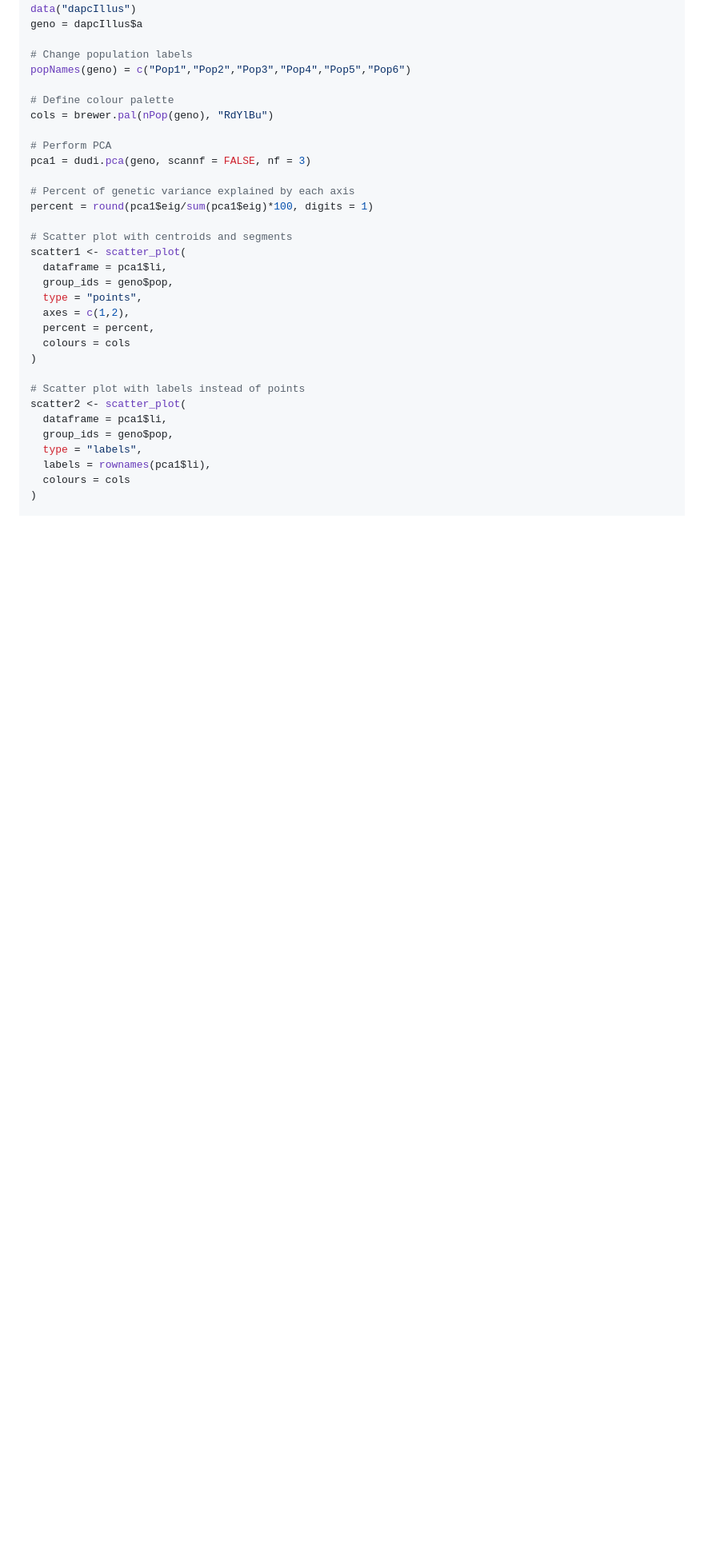
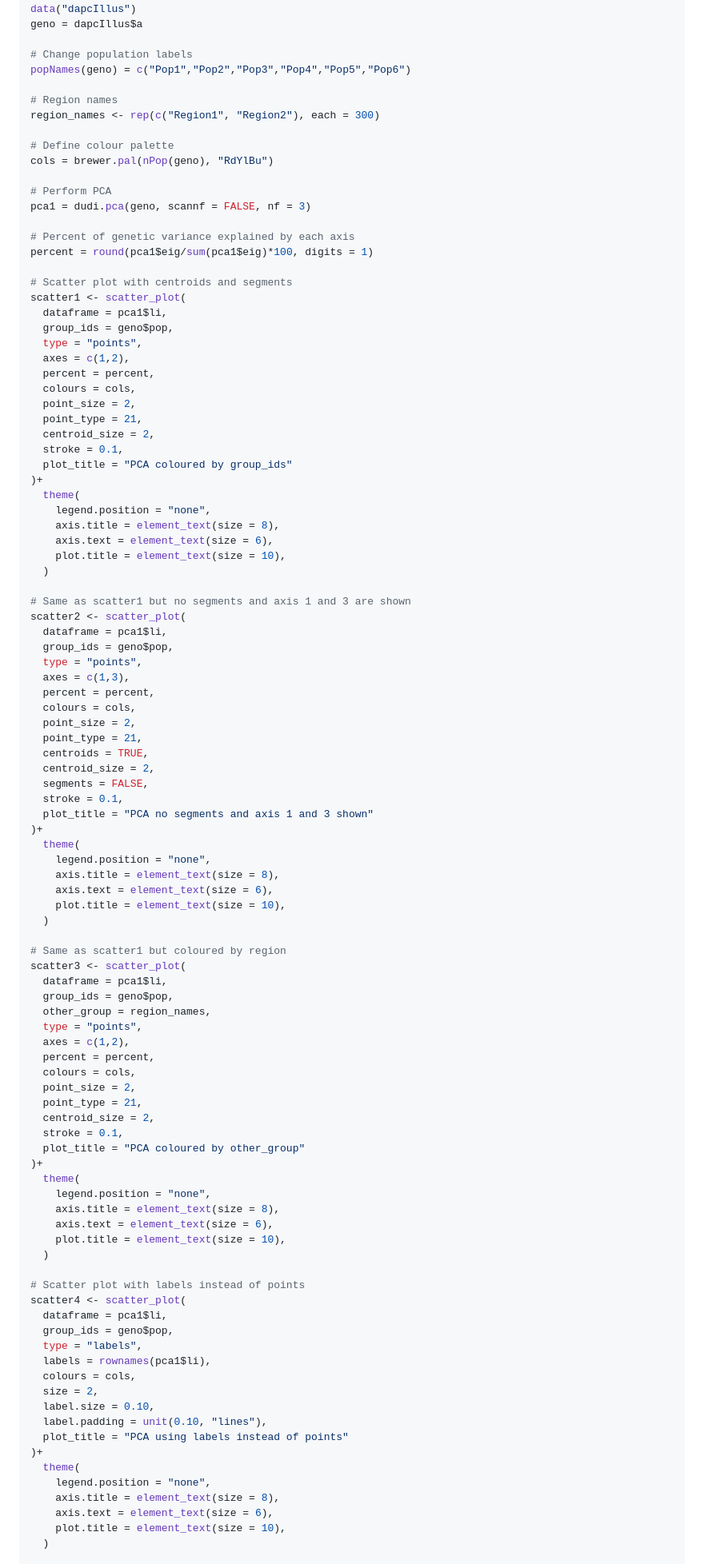
Before and after one commit to Tom-Jenkins/mapmixture, a Markdown page: README.md, the part around the change printed below. Shown: that part at 80% size. GitHub-like rendering; folded sections open; blank space fills up the shorter version.

```diff
--- a/README.md
+++ b/README.md
@@ -445,6 +445,9 @@ geno = dapcIllus$a
 # Change population labels
 popNames(geno) = c("Pop1","Pop2","Pop3","Pop4","Pop5","Pop6")
 
+# Region names
+region_names <- rep(c("Region1", "Region2"), each = 300)
+
 # Define colour palette
 cols = brewer.pal(nPop(geno), "RdYlBu")
 
@@ -461,16 +464,82 @@ scatter1 <- scatter_plot(
   type = "points",
   axes = c(1,2),
   percent = percent,
-  colours = cols
-)
+  colours = cols,
+  point_size = 2,
+  point_type = 21,
+  centroid_size = 2,
+  stroke = 0.1,
+  plot_title = "PCA coloured by group_ids"
+)+
+  theme(
+    legend.position = "none",
+    axis.title = element_text(size = 8),
+    axis.text = element_text(size = 6),
+    plot.title = element_text(size = 10),
+  )
+
+# Same as scatter1 but no segments and axis 1 and 3 are shown
+scatter2 <- scatter_plot(
+  dataframe = pca1$li,
+  group_ids = geno$pop,
+  type = "points",
+  axes = c(1,3),
+  percent = percent,
+  colours = cols,
+  point_size = 2,
+  point_type = 21,
+  centroids = TRUE,
+  centroid_size = 2,
+  segments = FALSE,
+  stroke = 0.1,
+  plot_title = "PCA no segments and axis 1 and 3 shown"
+)+
+  theme(
+    legend.position = "none",
+    axis.title = element_text(size = 8),
+    axis.text = element_text(size = 6),
+    plot.title = element_text(size = 10),
+  )
+
+# Same as scatter1 but coloured by region
+scatter3 <- scatter_plot(
+  dataframe = pca1$li,
+  group_ids = geno$pop,
+  other_group = region_names,
+  type = "points",
+  axes = c(1,2),
+  percent = percent,
+  colours = cols,
+  point_size = 2,
+  point_type = 21,
+  centroid_size = 2,
+  stroke = 0.1,
+  plot_title = "PCA coloured by other_group"
+)+
+  theme(
+    legend.position = "none",
+    axis.title = element_text(size = 8),
+    axis.text = element_text(size = 6),
+    plot.title = element_text(size = 10),
+  )
 
 # Scatter plot with labels instead of points
-scatter2 <- scatter_plot(
+scatter4 <- scatter_plot(
   dataframe = pca1$li,
   group_ids = geno$pop,
   type = "labels",
   labels = rownames(pca1$li),
-  colours = cols
-)
+  colours = cols,
+  size = 2,
+  label.size = 0.10,
+  label.padding = unit(0.10, "lines"),
+  plot_title = "PCA using labels instead of points"
+)+
+  theme(
+    legend.position = "none",
+    axis.title = element_text(size = 8),
+    axis.text = element_text(size = 6),
+    plot.title = element_text(size = 10),
+  )
 
 # Arrange plots
```
Also changed, not shown: other parts of README.md (+2 -2 lines), man/figures/README-unnamed-chunk-15-1.png, man/figures/README-unnamed-chunk-16-1.png, man/figures/README-unnamed-chunk-17-1.png, man/figures/README-unnamed-chunk-18-1.png (added), 3 other files.
